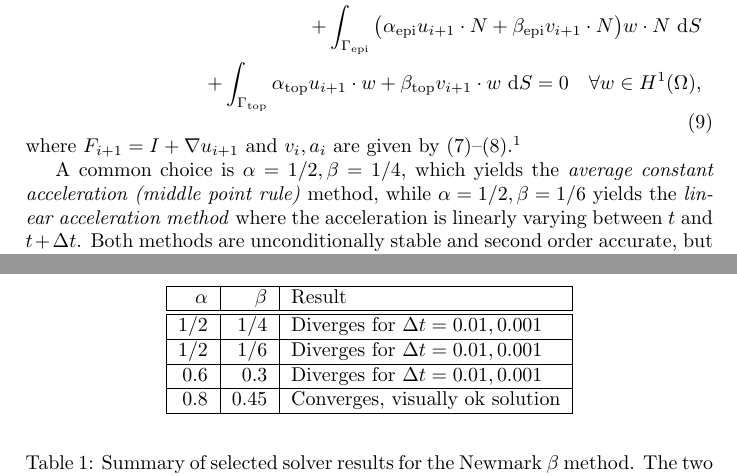
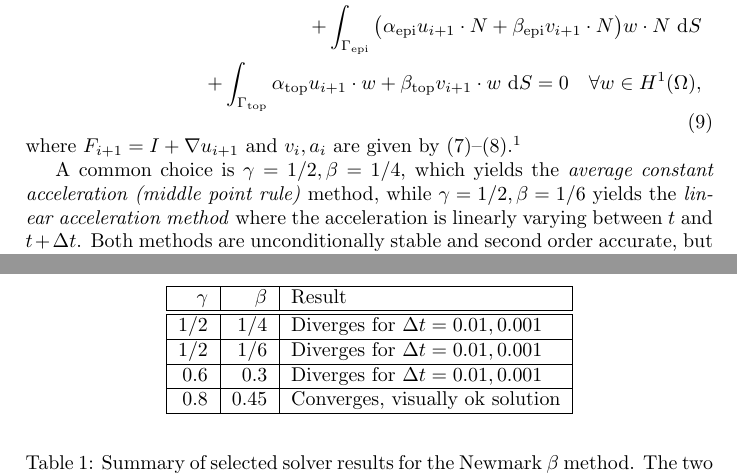
Before and after one commit to finsberg/cardiac_benchmark, a LaTeX document (Latex/time_scheme.tex): two parts of pages 2 and 3 of 5, joined at a grey line, cut so that both start at the same text. Compiled offline with pdfLaTeX.

```diff
--- a/Latex/time_scheme.tex
+++ b/Latex/time_scheme.tex
@@ -86,8 +86,8 @@
 resulting form becomes fairly complex, and we avoid this task by implementing \eqref{weak2} and
 \eqref{N_v}--\eqref{N_a} directly as UFL forms in the code, and leave the algebra to UFL.}
 
-A common choice is $\alpha=1/2, \beta=1/4$, which yields
-the \emph{average constant acceleration (middle point rule)} method, while $\alpha=1/2, \beta=1/6$
+A common choice is $\gamma=1/2, \beta=1/4$, which yields
+the \emph{average constant acceleration (middle point rule)} method, while $\gamma=1/2, \beta=1/6$
 yields the \emph{linear acceleration method} where the acceleration is linearly varying between
 $t$ and $t+\Delta t$. Both methods are unconditionally stable and second order accurate, but
 they introduce no numerical damping and can suffer from spurious oscillations. Choosing $\gamma > 1/2$
@@ -107,7 +107,7 @@
   \begin{center}
     \begin{tabular}{|r|r|l|}
       \hline
-      $\alpha$ & $\beta $& Result \\
+      $\gamma$ & $\beta $& Result \\
       \hline \hline
       1/2 & 1/4 &  Diverges for $\Delta t = 0.01, 0.001$ \\ \hline
       1/2 & 1/6 &  Diverges for $\Delta t = 0.01, 0.001$ \\ \hline
```
